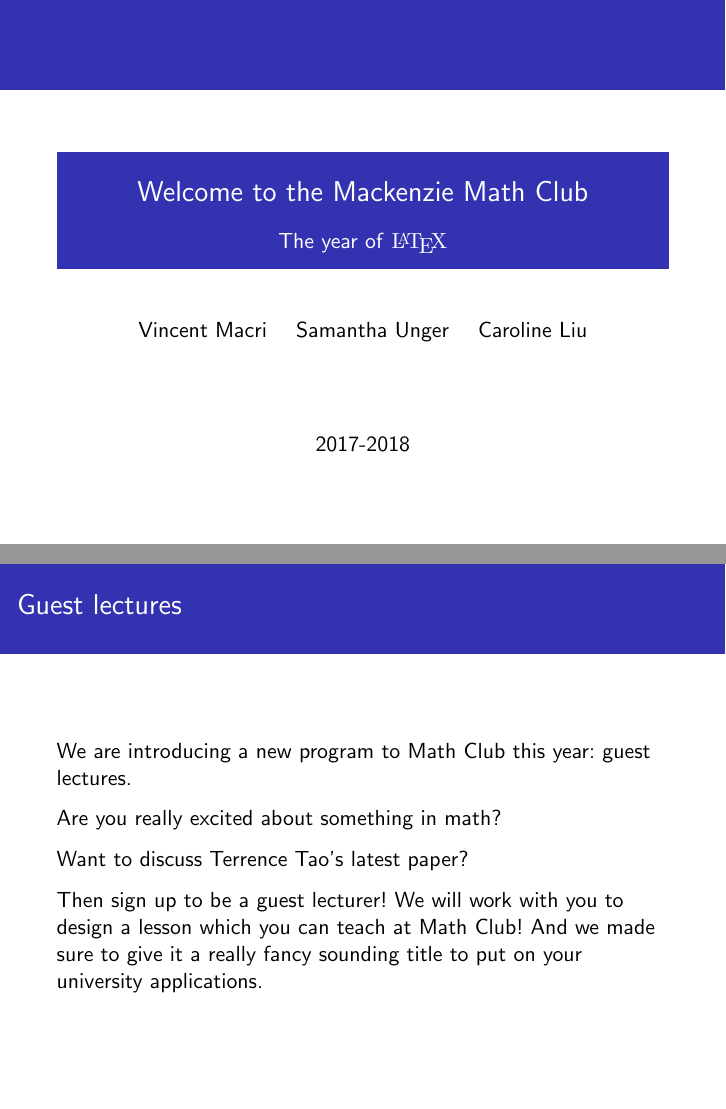
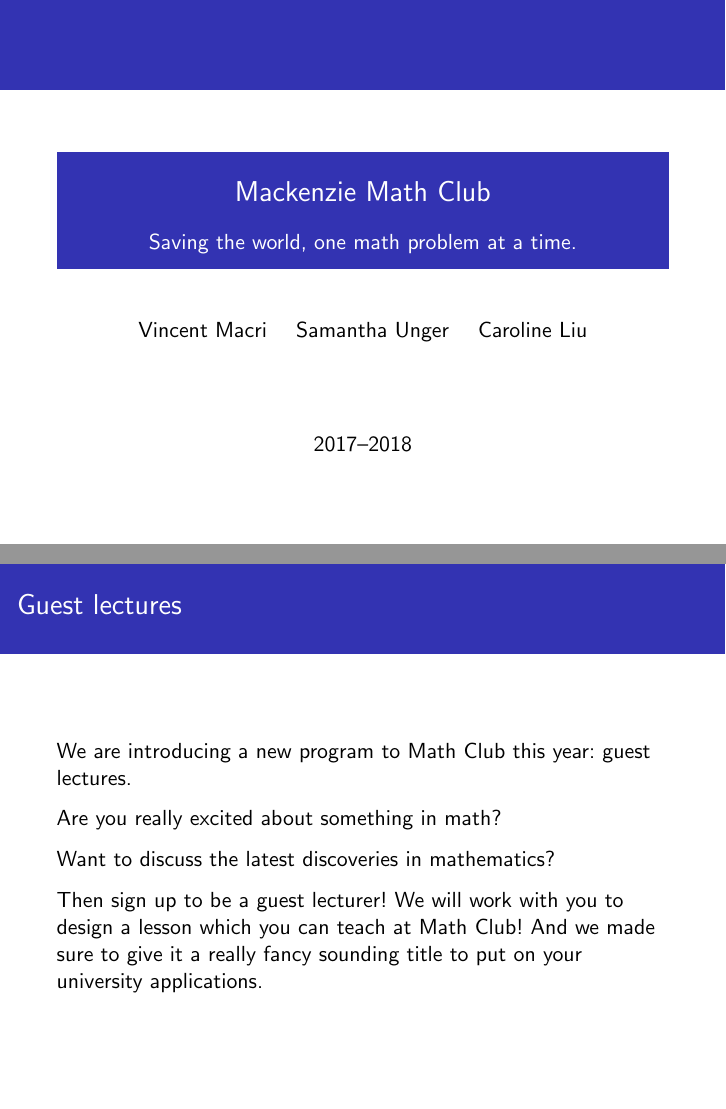
Before and after one commit to MackenzieMathClub/Miscellaneous, LaTeX slides (Info Meetings/Welcome/Welcome.tex): pages 1 and 14 of 16 before the commit and pages 1 and 11 of 13 after it, joined at a grey line. The pictures show the PDF file Info Meetings/Welcome/Welcome.pdf that the author committed with the source.

Commit message:
Work on welcome slide.

```diff
--- a/Info Meetings/Welcome/Welcome.tex
+++ b/Info Meetings/Welcome/Welcome.tex
@@ -4,10 +4,10 @@
 
 \frenchspacing
 
-\title{Welcome to the Mackenzie Math Club}
-\subtitle{The year of \textrm{\LaTeX{}}}
+\title{Mackenzie Math Club}
+\subtitle{Saving the world, one math problem at a time.}
 \author{Vincent Macri \and Samantha Unger \and Caroline Liu}
-\date{2017-2018}
+\date{2017--2018}
 
 \usetheme{Rochester}
 \usecolortheme{whale}
@@ -55,7 +54,7 @@
 		Are you really excited about something in math?
 		\pause
 
-		Want to discuss Terrence Tao's latest paper?
+		Want to discuss the latest discoveries in mathematics?
 		\pause
 
 		Then sign up to be a guest lecturer! We will work with you to design a lesson which you can teach at Math Club! And we made sure to give it a really fancy sounding title to put on your university applications.
@@ -69,7 +68,7 @@
 			\huge
 			\url{mackenziemathclub.github.io}
 		\end{center}
-		And click on \alert{Join the math club}
+		And click on \alert{Join Math Club}
 		\pause
 
 		Once that is done, you can also click on \alert{Apply to be a guest lecturer}. This is a longer form, so we recommend that you do it at home. There is no rush to fill out the guest lecturer form, and it is completely optional.
```
Also changed, not shown: Info Meetings/Welcome/Welcome.pdf, Info Meetings/Welcome/Welcome.tex (5 more changed lines).
